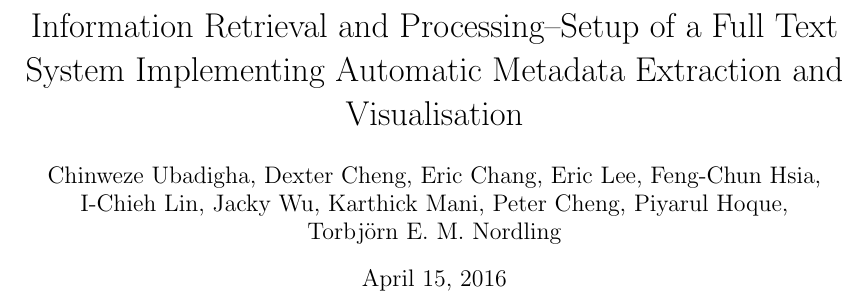
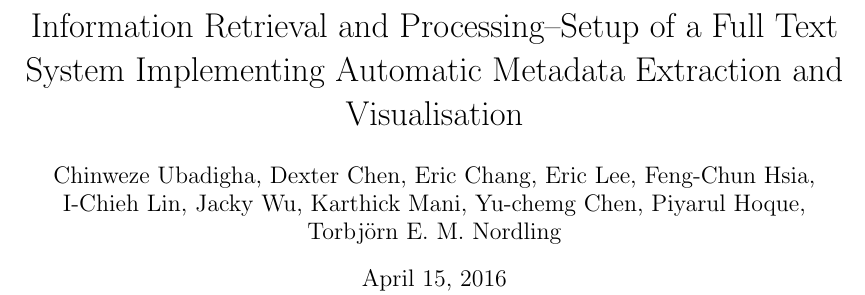
Before and after one commit to josechang/sciinfo, a LaTeX document (Report/Main.tex): part of page 1 of 15, cut so that both start at the same text. Compiled offline with pdfLaTeX.

Commit message:
fixed author

```diff
--- a/Report/Main.tex
+++ b/Report/Main.tex
@@ -52,8 +52,8 @@ pdfkeywords = {Information retrieval, Metadata}}
 \begin{document}
 
 	\title{Information Retrieval and Processing--Setup of a Full Text System Implementing Automatic Metadata Extraction and Visualisation}
-	\author{Chinweze Ubadigha, Dexter Cheng, Eric Chang, Eric Lee, Feng-Chun Hsia,\\
-		 I-Chieh Lin, Jacky Wu,  Karthick Mani, Peter Cheng, Piyarul Hoque,\\
+	\author{Chinweze Ubadigha, Dexter Chen, Eric Chang, Eric Lee, Feng-Chun Hsia,\\
+		 I-Chieh Lin, Jacky Wu,  Karthick Mani, Yu-chemg Chen, Piyarul Hoque,\\
 		  Torbjörn E. M. Nordling}  % Please add your name here in alphabetic order (except Prof. N who is last)
 	\maketitle
 
```
